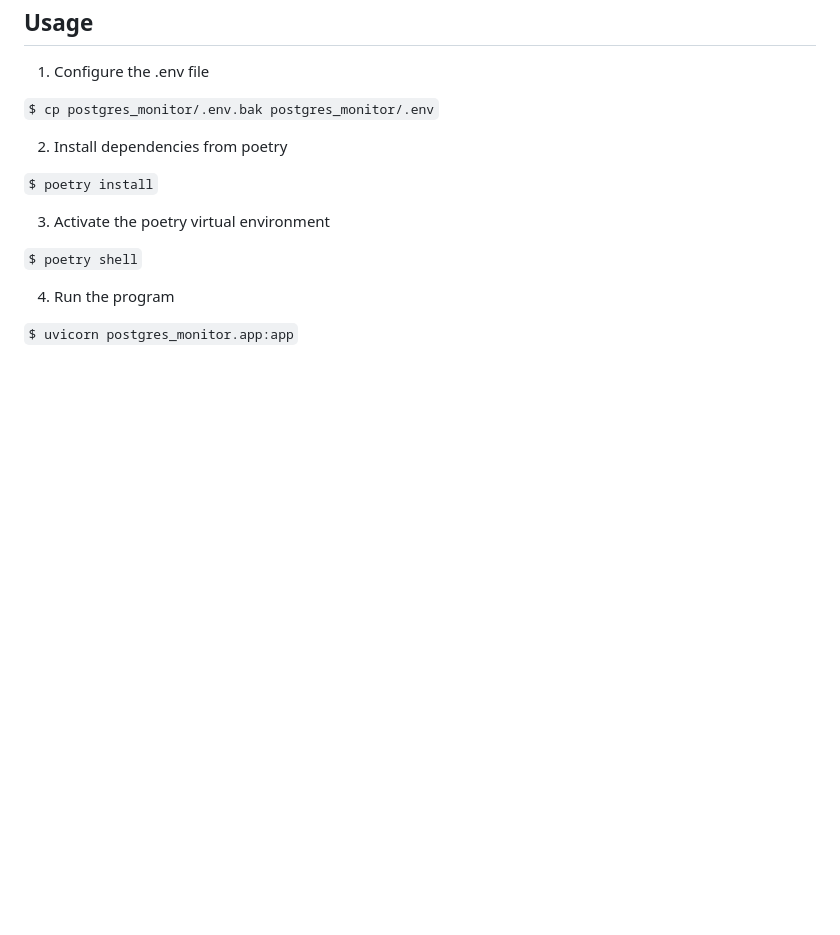
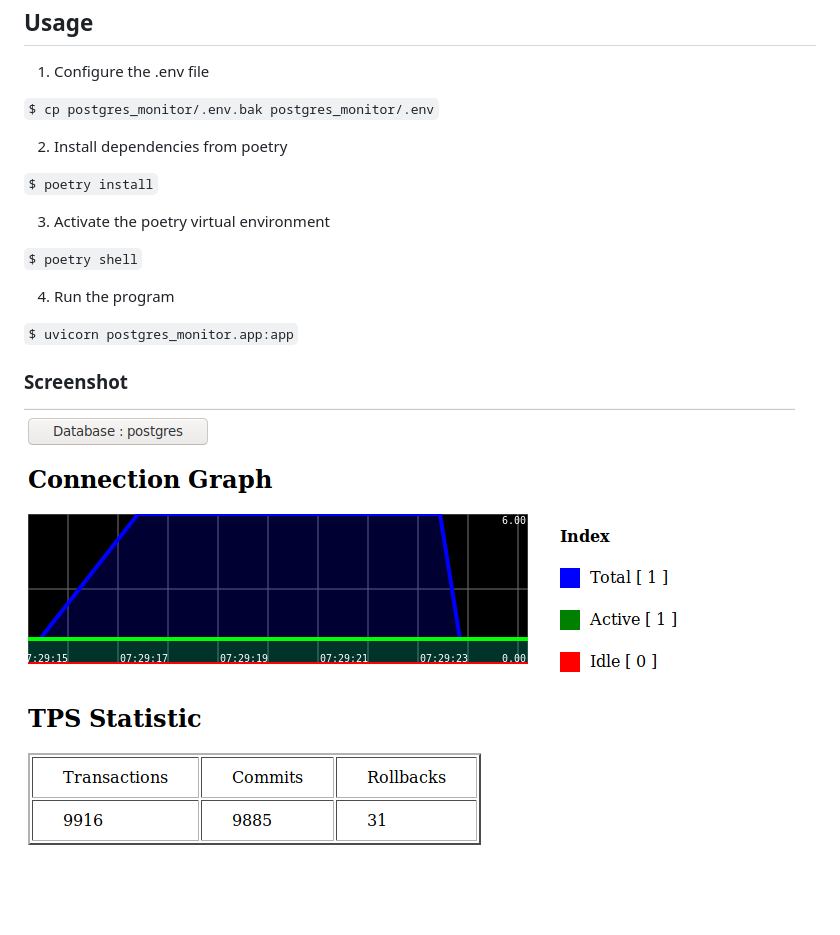
Before and after one commit to PaxPrz/postgres-monitor, a Markdown page: README.md, the part around the change. Drawn GitHub-style; pictures changed too: static/monitor.png (added); blank space fills up the shorter version.

```diff
--- a/README.md
+++ b/README.md
@@ -24,3 +24,8 @@ Nonitors for:
 4. Run the program
 
 `$ uvicorn postgres_monitor.app:app`
+
+
+### Screenshot
+
+![Screenshot](/static/monitor.png)
```
